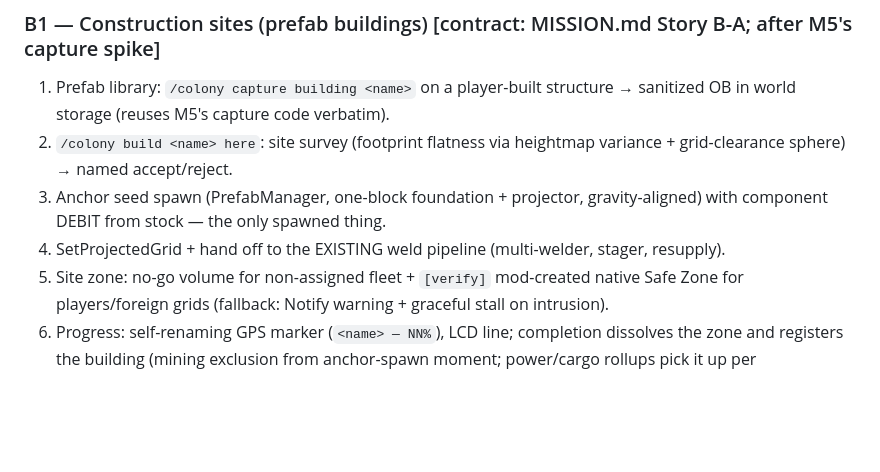
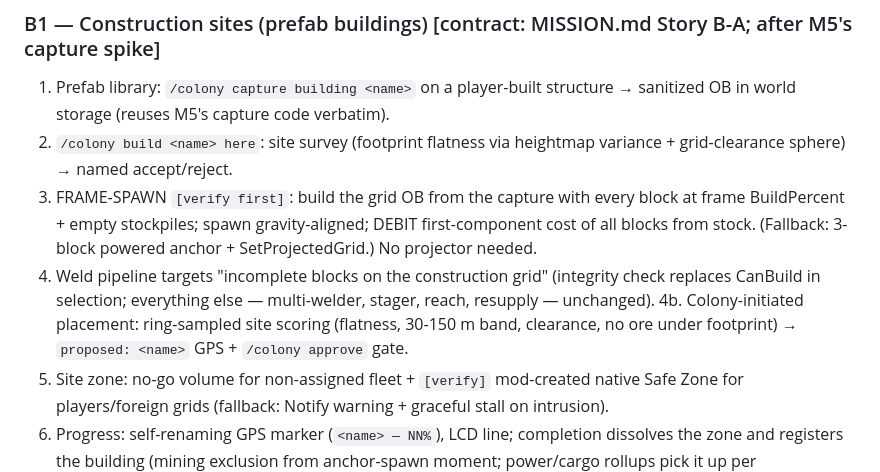
Before and after one commit to FoxAndRoses/ColonyFramework, a Markdown page: ROADMAP.md, the part around the change. Rendered like a GitHub page; blank space fills up the shorter version.

```diff
--- a/ROADMAP.md
+++ b/ROADMAP.md
@@ -244,9 +244,13 @@ Steps:
    world storage (reuses M5's capture code verbatim).
 2. `/colony build <name> here`: site survey (footprint flatness via heightmap variance +
    grid-clearance sphere) → named accept/reject.
-3. Anchor seed spawn (PrefabManager, one-block foundation + projector, gravity-aligned) with
-   component DEBIT from stock — the only spawned thing.
-4. SetProjectedGrid + hand off to the EXISTING weld pipeline (multi-welder, stager, resupply).
+3. FRAME-SPAWN `[verify first]`: build the grid OB from the capture with every block at frame
+   BuildPercent + empty stockpiles; spawn gravity-aligned; DEBIT first-component cost of all
+   blocks from stock. (Fallback: 3-block powered anchor + SetProjectedGrid.) No projector needed.
+4. Weld pipeline targets "incomplete blocks on the construction grid" (integrity check replaces
+   CanBuild in selection; everything else — multi-welder, stager, reach, resupply — unchanged).
+4b. Colony-initiated placement: ring-sampled site scoring (flatness, 30-150 m band, clearance, no
+   ore under footprint) → `proposed: <name>` GPS + `/colony approve` gate.
 5. Site zone: no-go volume for non-assigned fleet + `[verify]` mod-created native Safe Zone for
    players/foreign grids (fallback: Notify warning + graceful stall on intrusion).
 6. Progress: self-renaming GPS marker (`<name> — NN%`), LCD line; completion dissolves the zone
```
Also changed, not shown: MISSION.md (+18 -8 lines).
